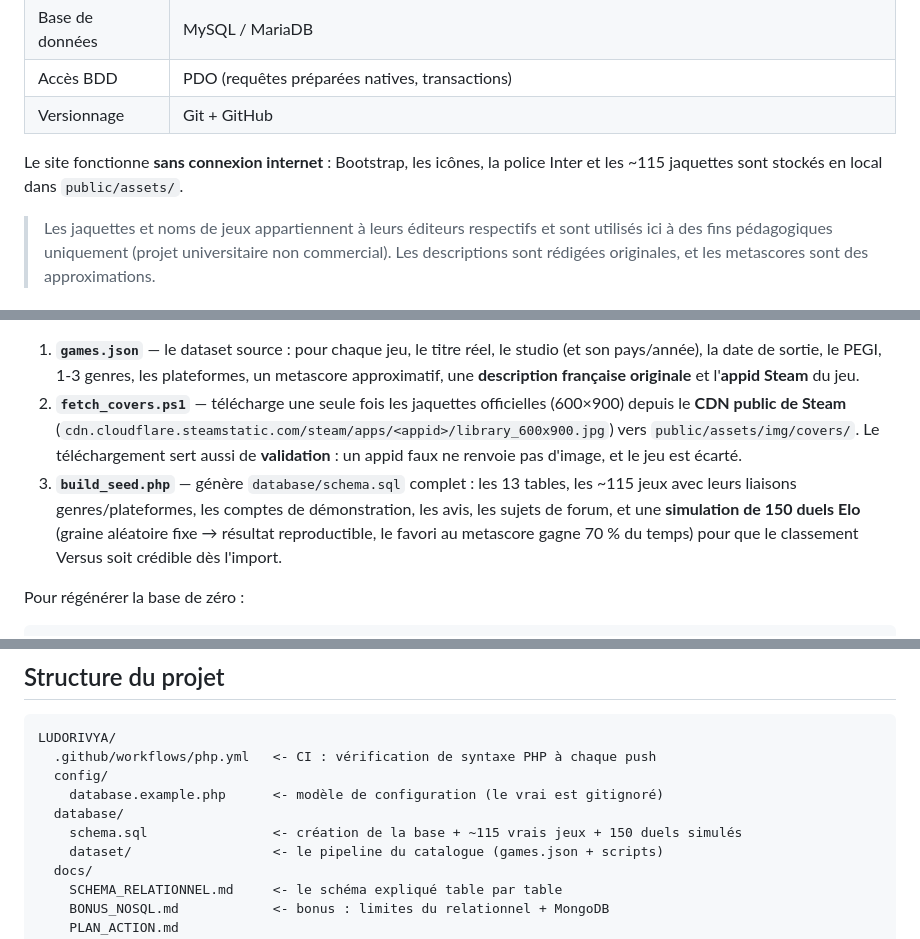
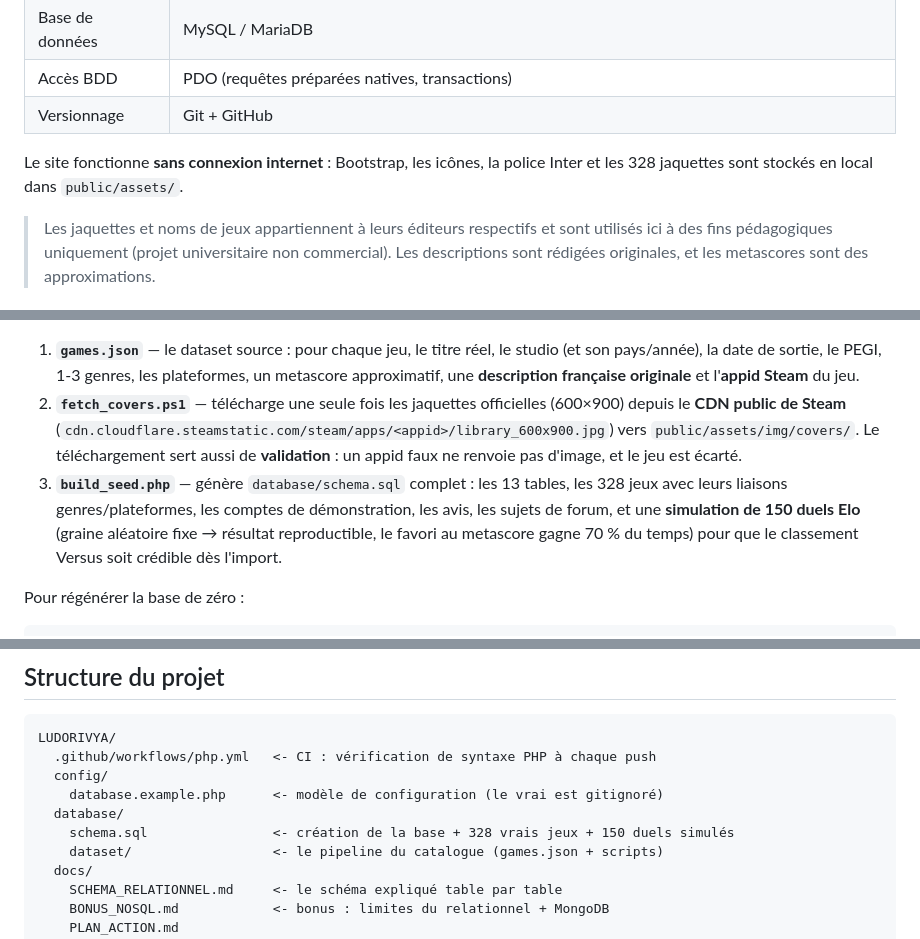
Before and after one commit to neorxprod/ludorivya, a Markdown page: README.md, 3 parts joined by grey strips. GitHub-like rendering.

```diff
--- a/README.md
+++ b/README.md
@@ -65,7 +65,7 @@
 | Accès BDD | PDO (requêtes préparées natives, transactions) |
 | Versionnage | Git + GitHub |
 
-Le site fonctionne **sans connexion internet** : Bootstrap, les icônes, la police Inter et les ~115 jaquettes sont stockés en local dans `public/assets/`.
+Le site fonctionne **sans connexion internet** : Bootstrap, les icônes, la police Inter et les 328 jaquettes sont stockés en local dans `public/assets/`.
 
 > Les jaquettes et noms de jeux appartiennent à leurs éditeurs respectifs et sont utilisés ici à des fins pédagogiques uniquement (projet universitaire non commercial). Les descriptions sont rédigées originales, et les metascores sont des approximations.
 
@@ -75,7 +75,7 @@ Le catalogue n'est pas saisi à la main dans le SQL : il est **généré par un
 
 1. **`games.json`** — le dataset source : pour chaque jeu, le titre réel, le studio (et son pays/année), la date de sortie, le PEGI, 1-3 genres, les plateformes, un metascore approximatif, une **description française originale** et l'**appid Steam** du jeu.
 2. **`fetch_covers.ps1`** — télécharge une seule fois les jaquettes officielles (600×900) depuis le **CDN public de Steam** (`cdn.cloudflare.steamstatic.com/steam/apps/<appid>/library_600x900.jpg`) vers `public/assets/img/covers/`. Le téléchargement sert aussi de **validation** : un appid faux ne renvoie pas d'image, et le jeu est écarté.
-3. **`build_seed.php`** — génère `database/schema.sql` complet : les 13 tables, les ~115 jeux avec leurs liaisons genres/plateformes, les comptes de démonstration, les avis, les sujets de forum, et une **simulation de 150 duels Elo** (graine aléatoire fixe → résultat reproductible, le favori au metascore gagne 70 % du temps) pour que le classement Versus soit crédible dès l'import.
+3. **`build_seed.php`** — génère `database/schema.sql` complet : les 13 tables, les 328 jeux avec leurs liaisons genres/plateformes, les comptes de démonstration, les avis, les sujets de forum, et une **simulation de 150 duels Elo** (graine aléatoire fixe → résultat reproductible, le favori au metascore gagne 70 % du temps) pour que le classement Versus soit crédible dès l'import.
 
 Pour régénérer la base de zéro :
 
@@ -151,7 +151,7 @@ LUDORIVYA/
   config/
     database.example.php      <- modèle de configuration (le vrai est gitignoré)
   database/
-    schema.sql                <- création de la base + ~115 vrais jeux + 150 duels simulés
+    schema.sql                <- création de la base + 328 vrais jeux + 150 duels simulés
     dataset/                  <- le pipeline du catalogue (games.json + scripts)
   docs/
     SCHEMA_RELATIONNEL.md     <- le schéma expliqué table par table
```
Also changed, not shown: other parts of README.md (+3 -3 lines), docs/RAPPORT.md (added, +210 -0 lines), docs/SCHEMA_RELATIONNEL.md (+1 -1 lines), docs/images/classements.png, docs/images/statistiques.png, docs/images/versus.png, 5 other files.
